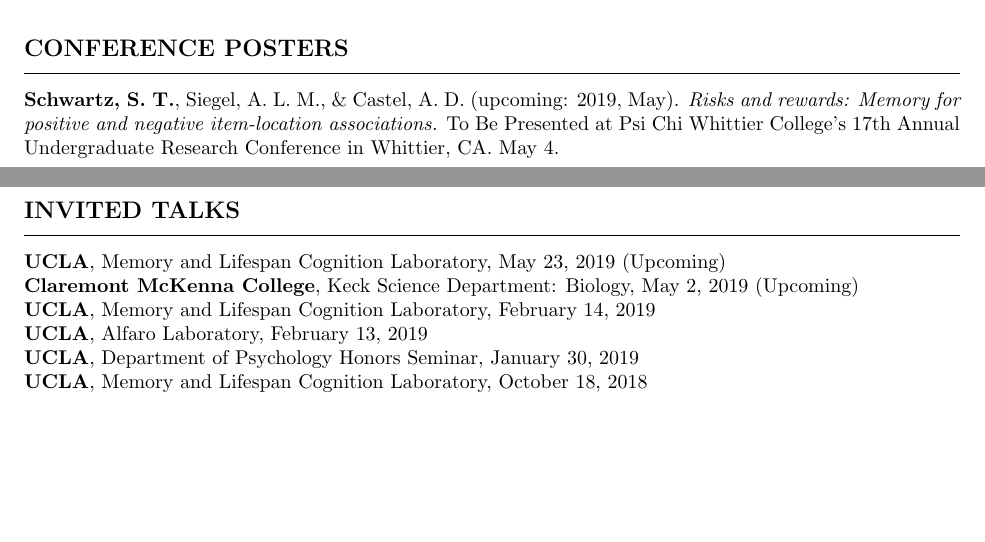
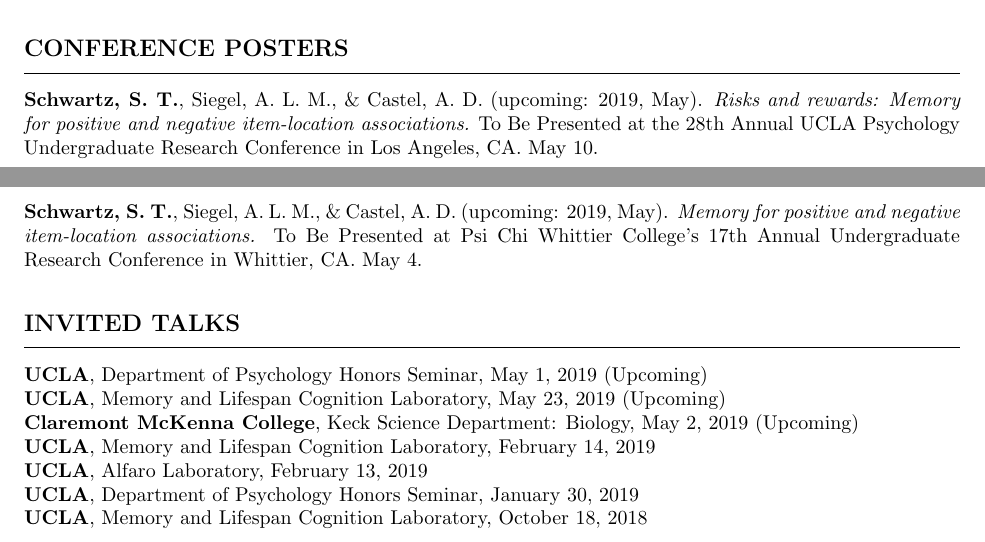
Before and after one commit to ShawnTylerSchwartz/Shawn-Schwartz-CV-RESUME, a LaTeX CV (Shawn-T-Schwartz_CV.tex): two parts of pages 1 and 2 of 5, joined at a grey line, cut so that both start at the same text, the shorter picture padded with empty space. Compiled offline with pdfLaTeX.

Commit message:
CV tweaks and new conference poster

```diff
--- a/Shawn-T-Schwartz_CV.tex
+++ b/Shawn-T-Schwartz_CV.tex
@@ -38,7 +38,7 @@
 \setlength{\headheight}{24pt}
 \pagestyle{fancy}
 \lfoot{ {\it CURRICULUM VITAE} }
-\rhead{ {\it S.T. Schwartz}\\{\it pg. \thepage} }
+\rhead{ {\it Shawn T. Schwartz}\\{\it pg. \thepage} }
 \rfoot{ {\it Prepared on \today} }
 \cfoot{}
 \topmargin=-0.75in
@@ -113,13 +113,16 @@
 		\vspace{\upperv}
 		\moveleft\hoffset\vbox{\hrule width\resumewidth height 0.25pt}\smallskip
 		\vspace{\lowerv}
-		{\bf Schwartz, S. T.}, Siegel, A. L. M., \& Castel, A. D. (upcoming: 2019, May). {\it Risks and rewards: Memory for positive and negative item-location associations.} To Be Presented at Psi Chi Whittier College's 17th Annual Undergraduate Research Conference in Whittier, CA. May 4.
+		{\bf Schwartz, S. T.}, Siegel, A. L. M., \& Castel, A. D. (upcoming: 2019, May). {\it Risks and rewards: Memory for positive and negative item-location associations.} To Be Presented at the 28th Annual UCLA Psychology Undergraduate Research Conference in Los Angeles, CA. May 10. \\
+
+		{\bf Schwartz, S. T.}, Siegel, A. L. M., \& Castel, A. D. (upcoming: 2019, May). {\it Memory for positive and negative item-location associations.} To Be Presented at Psi Chi Whittier College's 17th Annual Undergraduate Research Conference in Whittier, CA. May 4.
 
 		% INVITED TALKS
 		\section{INVITED TALKS}
 		\vspace{\upperv}
 		\moveleft\hoffset\vbox{\hrule width\resumewidth height 0.25pt}\smallskip
 		\vspace{\lowerv}
+		{\bf UCLA}, Department of Psychology Honors Seminar, May 1, 2019 (Upcoming) \\
 		{\bf UCLA}, Memory and Lifespan Cognition Laboratory, May 23, 2019 (Upcoming) \\
 		{\bf Claremont McKenna College}, Keck Science Department: Biology, May 2, 2019 (Upcoming) \\
 		{\bf UCLA}, Memory and Lifespan Cognition Laboratory, February 14, 2019 \\
```
Also changed, not shown: Shawn-T-Schwartz_CV.pdf, Shawn-T-Schwartz_CV.tex (4 more changed lines).
